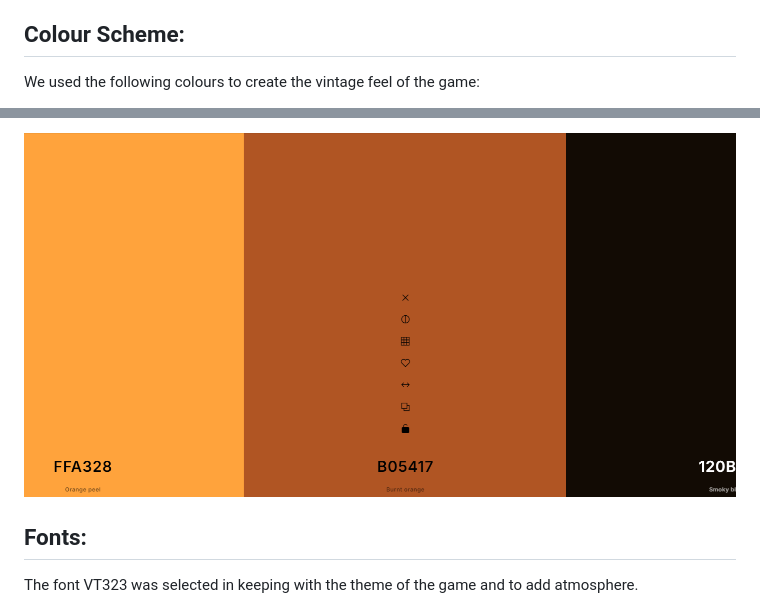
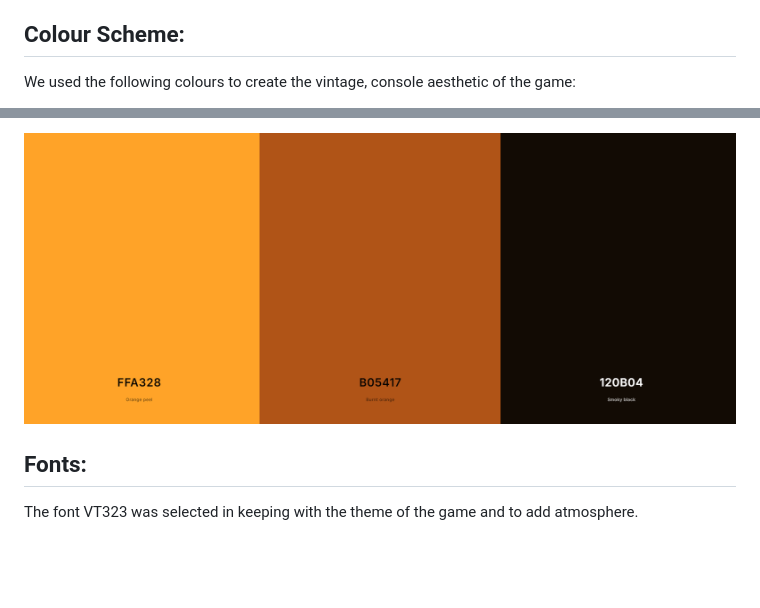
Before and after one commit to Oliver-Tommy/hackathon-1, a Markdown page: README.md, 2 parts joined by grey strips. GitHub-like rendering; pictures changed too: colours for clone institute.png (deleted), colours.png (added); blank space fills up the shorter version.

Commit message:
Change colours image in README.md

```diff
--- a/README.md
+++ b/README.md
@@ -108,5 +108,5 @@ As part of the ideation process we decided we wanted a strong visual theme this
 
 ## Colour Scheme:
 
-We used the following colours to create the vintage feel of the game:
+We used the following colours to create the vintage, console aesthetic of the game:
 
@@ -116,5 +118,5 @@ B05417 - Burnt Orange
 
-![screenshot of the three colours taken from Coolors website](<colours for clone institute.png>)
+![screenshot of the three colours taken from Coolors website](<colours.png>)
 
 
 ## Fonts:
```
Also changed, not shown: other parts of README.md (+5 -3 lines).
